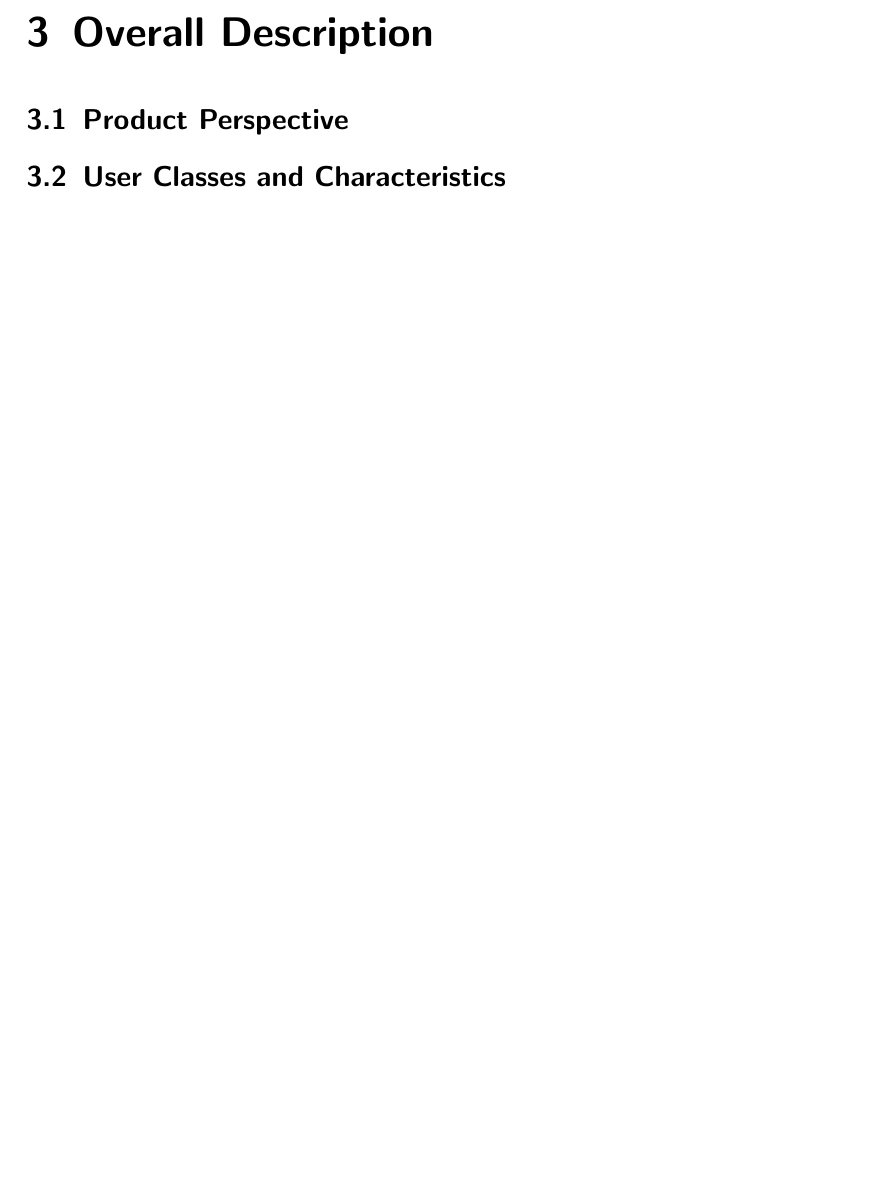
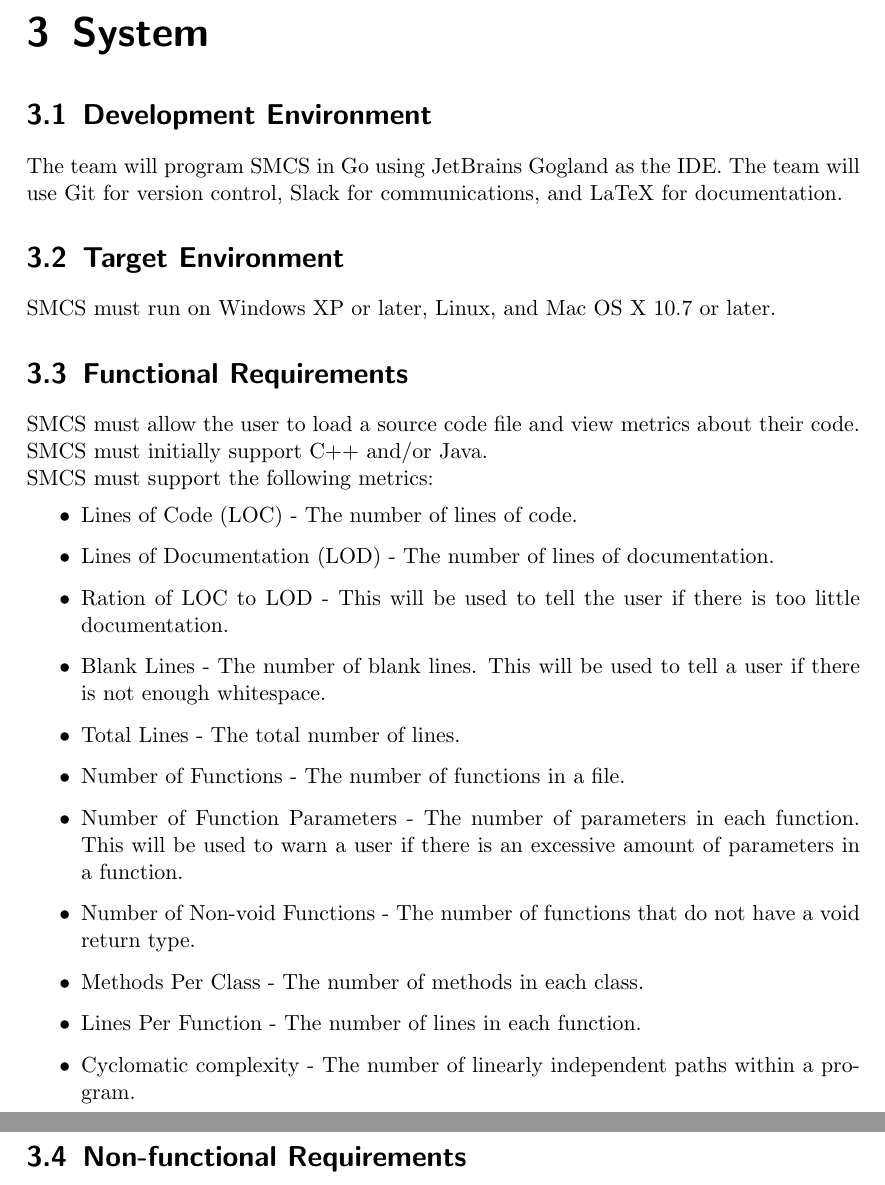
Before and after one commit to csos95/CMPS-4113-Spring-2017, a LaTeX document (SRS.tex): part of page 7 of 7 before the commit and two parts of pages 7 and 8 of 8 after it, the two joined at a grey line, cut at the place of the change, the shorter picture padded with empty space. Compiled offline with pdfLaTeX.

Commit message:
draft of SRS System section

```diff
--- a/SRS.tex
+++ b/SRS.tex
@@ -54,8 +54,27 @@
 	\section{Who are the Users?}
 	\section{Use Cases}
 	\section{Scenarios}
-	\chapter{Overall Description}
-	\section{Product Perspective}
-	\section{User Classes and Characteristics}
+	\chapter{System}
+	\section{Development Environment}
+	The team will program SMCS in Go using JetBrains Gogland as the IDE. The team will use Git for version control, Slack for communications, and LaTeX for documentation.
+	\section{Target Environment}
+	SMCS must run on Windows XP or later, Linux, and Mac OS X 10.7 or later.
+	\section{Functional Requirements}
+	SMCS must allow the user to load a source code file and view metrics about their code. SMCS must initially support C++ and/or Java.\\
+	SMCS must support the following metrics:
+	\begin{itemize}
+		\item Lines of Code (LOC) - The number of lines of code.
+		\item Lines of Documentation (LOD) - The number of lines of documentation.
+		\item Ration of LOC to LOD - This will be used to tell the user if there is too little documentation.
+		\item Blank Lines - The number of blank lines. This will be used to tell a user if there is not enough whitespace.
+		\item Total Lines - The total number of lines.
+		\item Number of Functions - The number of functions in a file.
+		\item Number of Function Parameters - The number of parameters in each function. This will be used to warn a user if there is an excessive amount of parameters in a function.
+		\item Number of Non-void Functions - The number of functions that do not have a void return type.
+		\item Methods Per Class - The number of methods in each class.
+		\item Lines Per Function - The number of lines in each function.
+		\item Cyclomatic complexity - The number of linearly independent paths within a program.
+	\end{itemize}
+	\section{Non-functional Requirements}
 	% add other chapters and sections to suit
 \end{document}
```
Also changed, not shown: SRS.pdf, SRS.tex (2 more changed lines).
